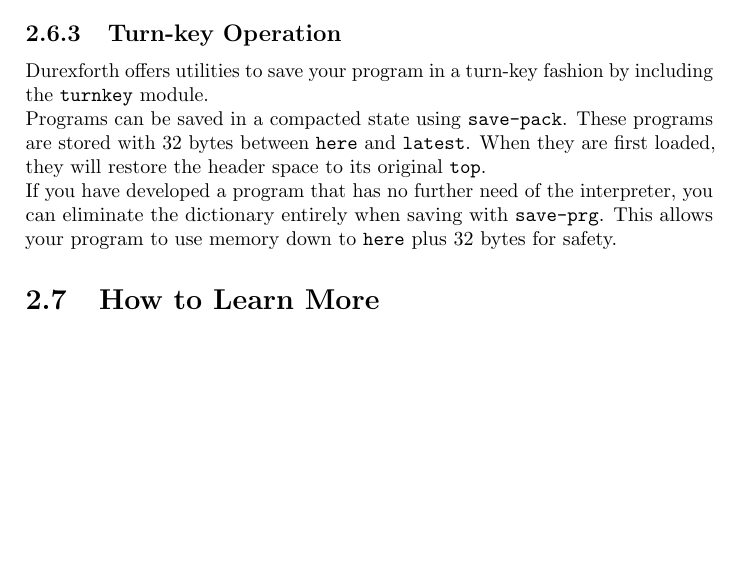
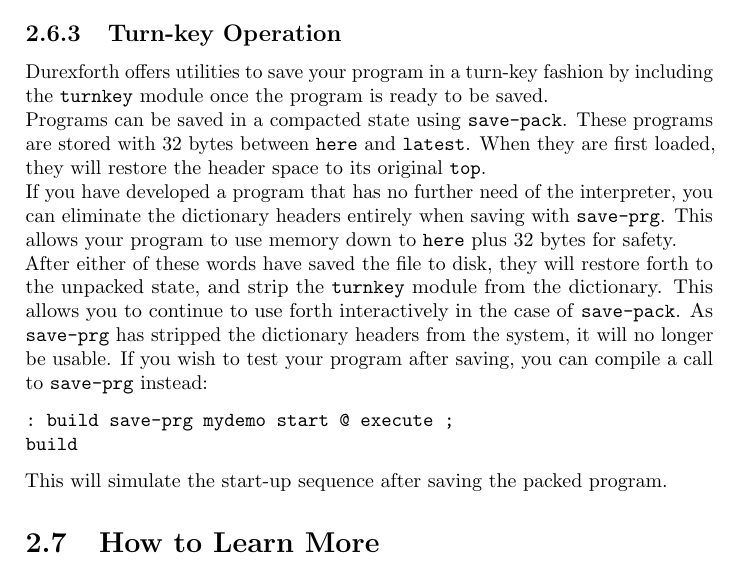
Before and after one commit to jkotlinski/durexforth, a LaTeX thesis (docs/manual.tex, which reads docs/tutorial.tex): part of page 10 of 34 before the commit and part of page 10 of 35 after it, cut so that both start at the same text, the shorter picture padded with empty space. Compiled offline with pdfLaTeX.

Commit message:
Fixes #302 and #303

```diff
--- a/docs/tutorial.tex
+++ b/docs/tutorial.tex
@@ -151,11 +151,18 @@
 
 \subsection{Turn-key Operation}
 
-Durexforth offers utilities to save your program in a turn-key fashion by including the \texttt{turnkey} module.
+Durexforth offers utilities to save your program in a turn-key fashion by including the \texttt{turnkey} module once the program is ready to be saved.
 
 Programs can be saved in a compacted state using \texttt{save-pack}. These programs are stored with 32 bytes between \texttt{here} and \texttt{latest}. When they are first loaded, they will restore the header space to its original \texttt{top}.
 
-If you have developed a program that has no further need of the interpreter, you can eliminate the dictionary entirely when saving with \texttt{save-prg}. This allows your program to use memory down to \texttt{here} plus 32 bytes for safety.
+If you have developed a program that has no further need of the interpreter, you can eliminate the dictionary headers entirely when saving with \texttt{save-prg}. This allows your program to use memory down to \texttt{here} plus 32 bytes for safety.
+
+After either of these words have saved the file to disk, they will restore forth to the unpacked state, and strip the \texttt{turnkey} module from the dictionary. This allows you to continue to use forth interactively in the case of \texttt{save-pack}. As \texttt{save-prg} has stripped the dictionary headers from the system, it will no longer be usable. If you wish to test your program after saving, you can compile a call to \texttt{save-prg} instead:
+\begin{verbatim}
+: build save-prg mydemo start @ execute ;
+build
+\end{verbatim}
+This will simulate the start-up sequence after saving the packed program.
 
 \section{How to Learn More}
 
```
Also changed, not shown: CHANGELOG.md, 1 other file.
